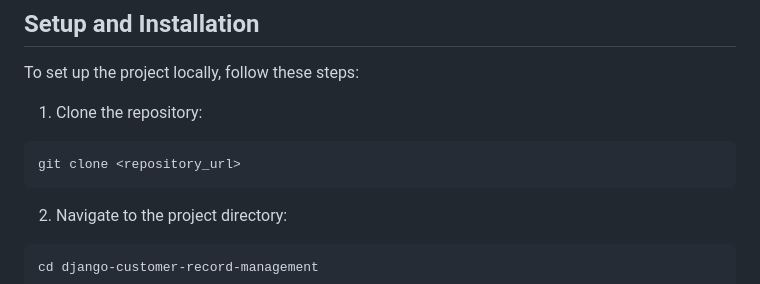
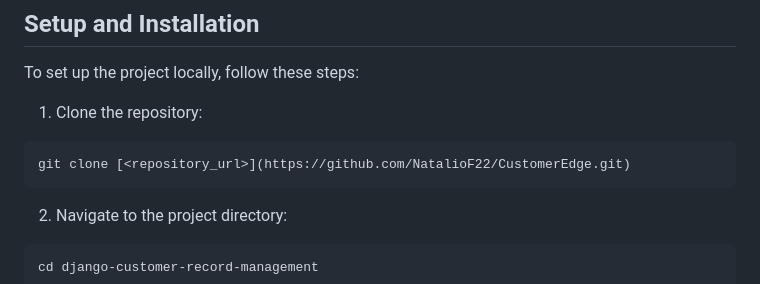
Before and after one commit to NatalioF22/CustomerEdge, a Markdown page: README.md, the part around one of its changes. GitHub-like rendering.

````diff
--- a/README.md
+++ b/README.md
@@ -32,7 +36,7 @@ To set up the project locally, follow these steps:
 1. Clone the repository:
 
 ```
-git clone <repository_url>
+git clone [<repository_url>](https://github.com/NatalioF22/CustomerEdge.git)
 ```
 
 2. Navigate to the project directory:
````
Also changed, not shown: other parts of README.md (+4 -0 lines).
